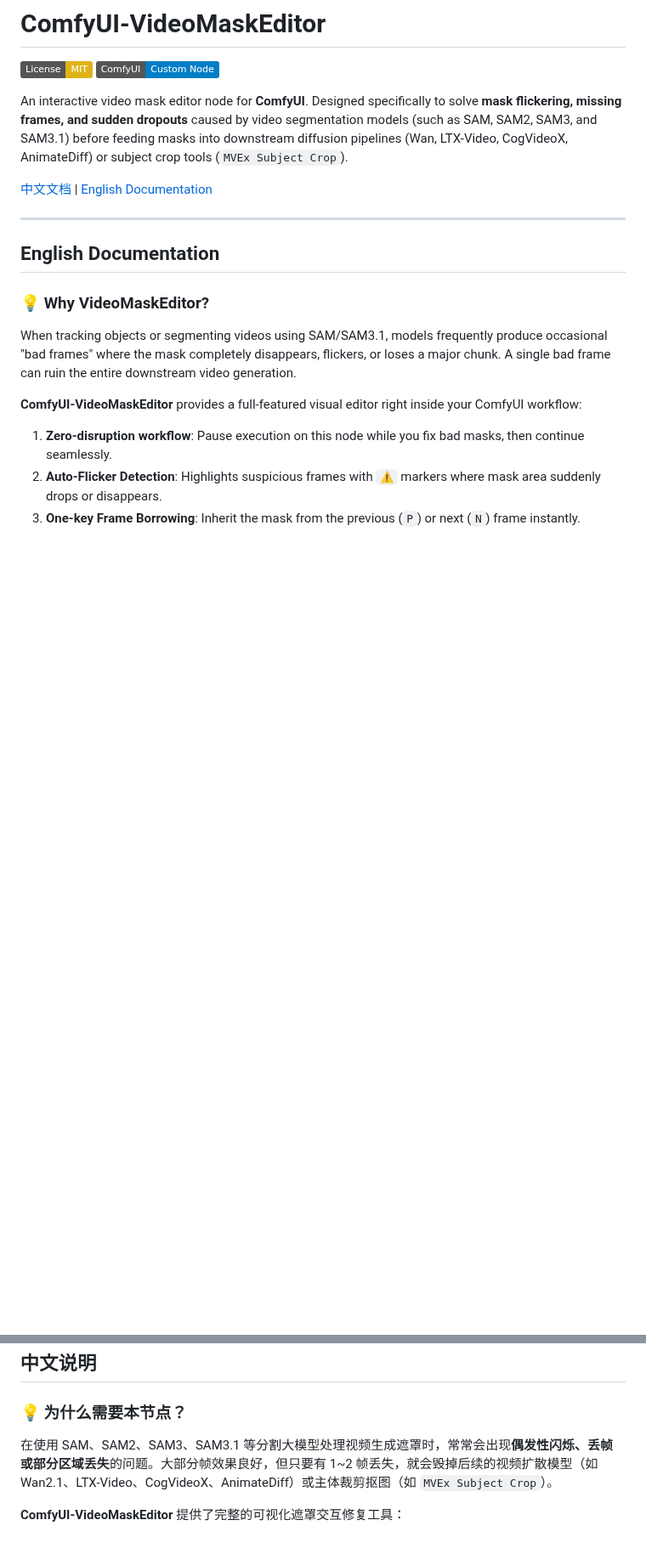
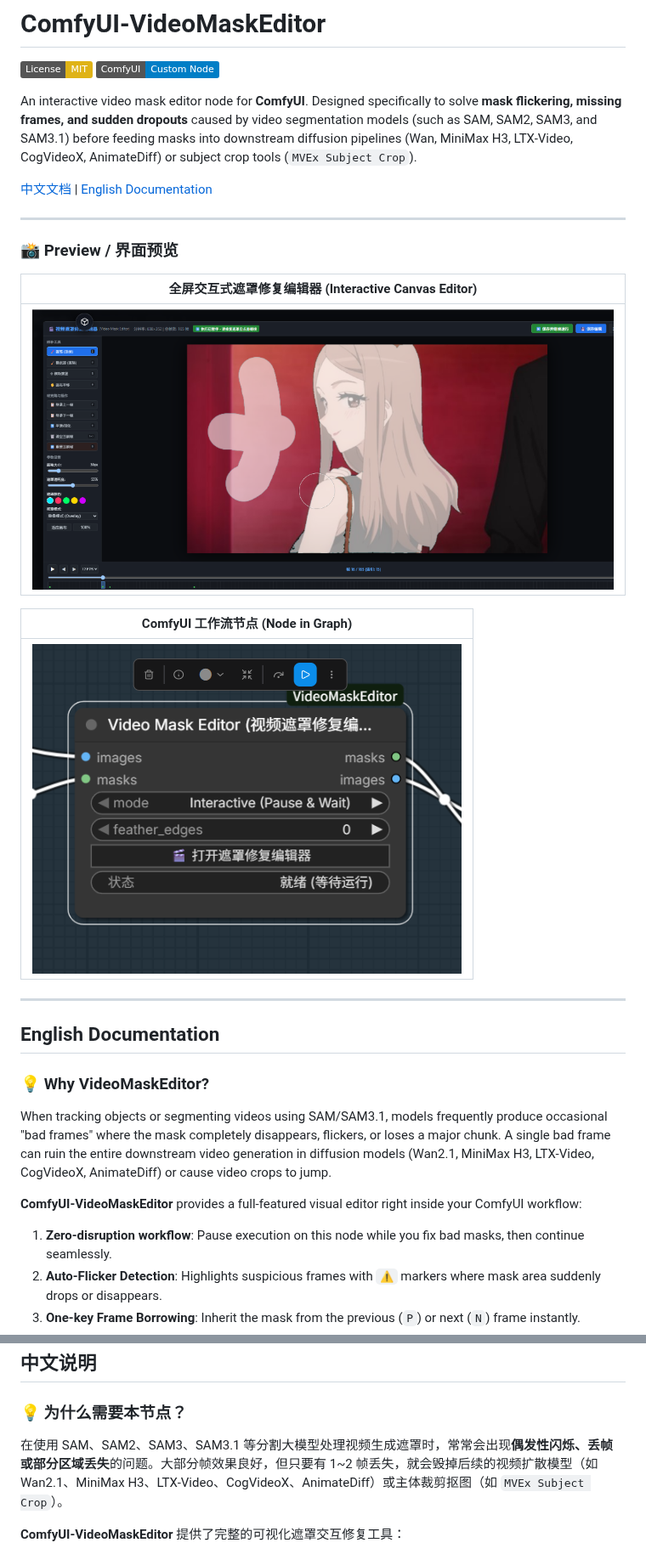
Before and after one commit to knoic/ComfyUI-VideoMaskEditor, a Markdown page: README.md, 2 parts joined by grey strips. Shown at 85% size. Drawn GitHub-style; pictures changed too: assets/editor_preview.png (added), assets/node_preview.png (added); badges without logos; blank space fills up the shorter version.

Commit message:
docs: add minimax h3 support note and UI preview screenshots

```diff
--- a/README.md
+++ b/README.md
@@ -3,9 +3,21 @@
 [![License: MIT](https://img.shields.io/badge/License-MIT-yellow.svg)](https://opensource.org/licenses/MIT)
 [![ComfyUI](https://img.shields.io/badge/ComfyUI-Custom%20Node-blue)](https://github.com/comfyanonymous/ComfyUI)
 
-An interactive video mask editor node for **ComfyUI**. Designed specifically to solve **mask flickering, missing frames, and sudden dropouts** caused by video segmentation models (such as SAM, SAM2, SAM3, and SAM3.1) before feeding masks into downstream diffusion pipelines (Wan, LTX-Video, CogVideoX, AnimateDiff) or subject crop tools (`MVEx Subject Crop`).
+An interactive video mask editor node for **ComfyUI**. Designed specifically to solve **mask flickering, missing frames, and sudden dropouts** caused by video segmentation models (such as SAM, SAM2, SAM3, and SAM3.1) before feeding masks into downstream diffusion pipelines (Wan, MiniMax H3, LTX-Video, CogVideoX, AnimateDiff) or subject crop tools (`MVEx Subject Crop`).
 
 [中文文档](#中文说明) | [English Documentation](#english-documentation)
+
+---
+
+### 📸 Preview / 界面预览
+
+| 全屏交互式遮罩修复编辑器 (Interactive Canvas Editor) |
+| :---: |
+| ![Editor Preview](assets/editor_preview.png) |
+
+| ComfyUI 工作流节点 (Node in Graph) |
+| :---: |
+| ![Node Preview](assets/node_preview.png) |
 
 ---
 
@@ -14,7 +26,7 @@ An interactive video mask editor node for **ComfyUI**. Designed specifically to
 
 ### 💡 Why VideoMaskEditor?
 
-When tracking objects or segmenting videos using SAM/SAM3.1, models frequently produce occasional "bad frames" where the mask completely disappears, flickers, or loses a major chunk. A single bad frame can ruin the entire downstream video generation.
+When tracking objects or segmenting videos using SAM/SAM3.1, models frequently produce occasional "bad frames" where the mask completely disappears, flickers, or loses a major chunk. A single bad frame can ruin the entire downstream video generation in diffusion models (Wan2.1, MiniMax H3, LTX-Video, CogVideoX, AnimateDiff) or cause video crops to jump.
 
 **ComfyUI-VideoMaskEditor** provides a full-featured visual editor right inside your ComfyUI workflow:
 1. **Zero-disruption workflow**: Pause execution on this node while you fix bad masks, then continue seamlessly.
@@ -107,7 +119,7 @@ Restart ComfyUI, and the node will be available under:
 
 ### 💡 为什么需要本节点？
 
-在使用 SAM、SAM2、SAM3、SAM3.1 等分割大模型处理视频生成遮罩时，常常会出现**偶发性闪烁、丢帧或部分区域丢失**的问题。大部分帧效果良好，但只要有 1~2 帧丢失，就会毁掉后续的视频扩散模型（如 Wan2.1、LTX-Video、CogVideoX、AnimateDiff）或主体裁剪抠图（如 `MVEx Subject Crop`）。
+在使用 SAM、SAM2、SAM3、SAM3.1 等分割大模型处理视频生成遮罩时，常常会出现**偶发性闪烁、丢帧或部分区域丢失**的问题。大部分帧效果良好，但只要有 1~2 帧丢失，就会毁掉后续的视频扩散模型（如 Wan2.1、MiniMax H3、LTX-Video、CogVideoX、AnimateDiff）或主体裁剪抠图（如 `MVEx Subject Crop`）。
 
 **ComfyUI-VideoMaskEditor** 提供了完整的可视化遮罩交互修复工具：
 1. **零打扰工作流**：在当前节点暂停流程，打开交互画布修复坏帧，一键继续工作流向后传递。
```
